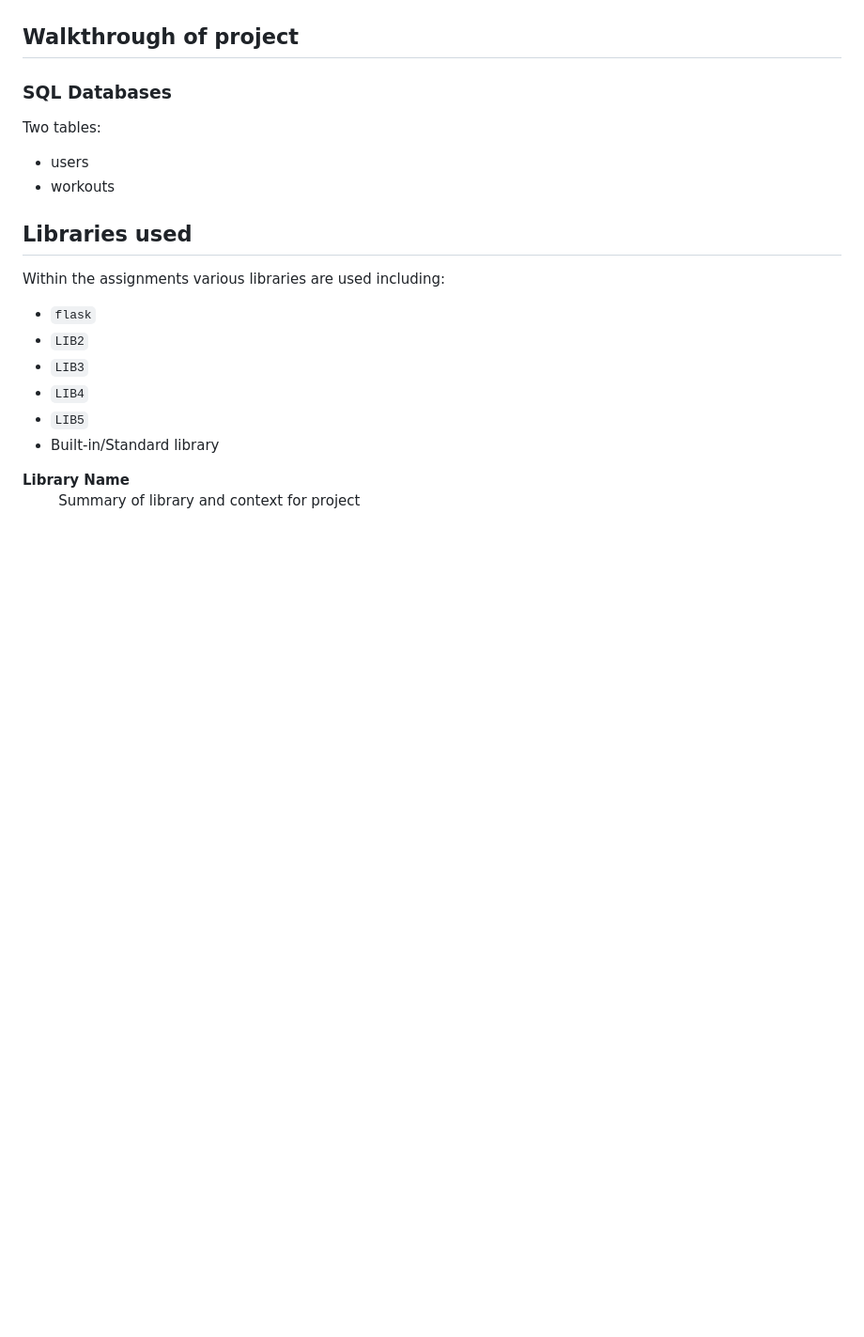
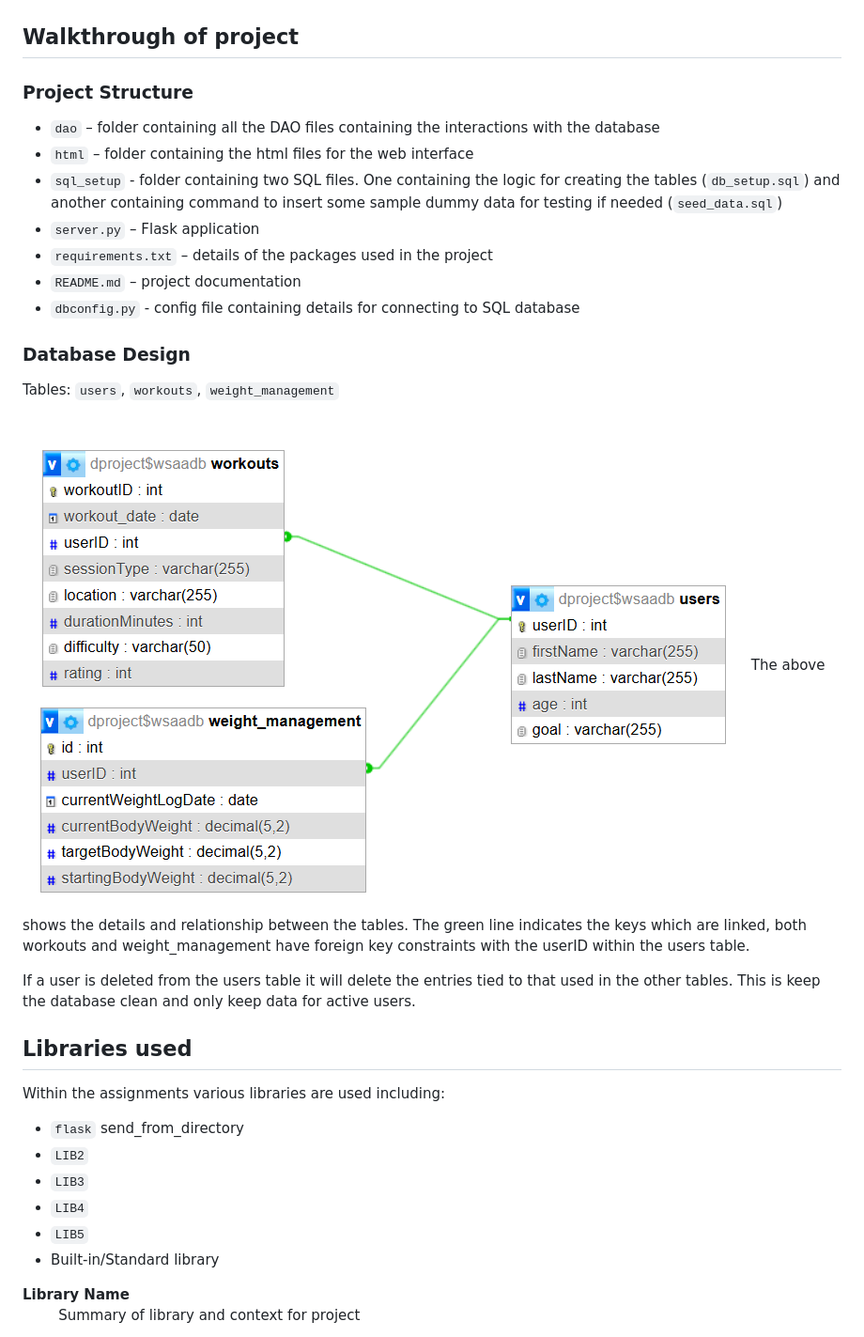
Before and after one commit to Ange-Dvs/wsaa-project, a Markdown page: README.md, the part around the change printed below. Shown: that part at 94% size. GitHub-like rendering; pictures changed too: docs/sql_er_diagram.png (added); blank space fills up the shorter version.

Commit message:
Readme.md updated, structure of repo tidied up, SQL files added for setting up DB locally and testing.

```diff
--- a/README.md
+++ b/README.md
@@ -24,15 +57,30 @@ The software used for the creation of the project  included VS Code, Python, Pyt
 
 ## Walkthrough of project
 
-### SQL Databases
-Two tables:
-- users
-- workouts
+### Project Structure
+- `dao` – folder containing all the DAO files containing the interactions with the database
+- `html` – folder containing the html files for the web interface
+- `sql_setup` - folder containing two SQL files. One containing the logic for creating the tables (`db_setup.sql`) and another containing command to insert some sample dummy data for testing if needed (`seed_data.sql`)
+- `server.py` – Flask application
+- `requirements.txt` – details of the packages used in the project
+- `README.md` – project documentation
+- `dbconfig.py` - config file containing details for connecting to SQL database
+
+### Database Design
+Tables: `users`, `workouts`, `weight_management`
+
+![ER Diagrams for tables](docs/sql_er_diagram.png)
+The above shows the details and relationship between the tables. The green line indicates the keys which are linked, both workouts and weight_management have foreign key constraints with the userID within the users table.
+
+If a user is deleted from the users table it will delete the entries tied to that used in the other tables. This is keep the database clean and only keep data for active users.
+
+###
+
 
 ## Libraries used
 
 Within the assignments various libraries are used including:
-- ``flask``
+- ``flask`` send_from_directory
 - ``LIB2``
 - ``LIB3``
 - ``LIB4``
```
Also changed, not shown: other parts of README.md (+36 -3 lines), 11 other files.
